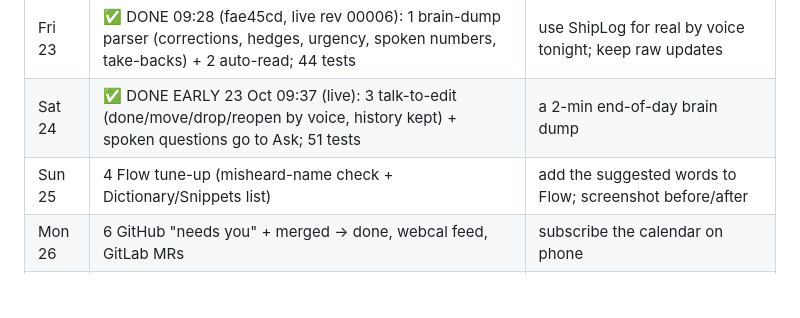
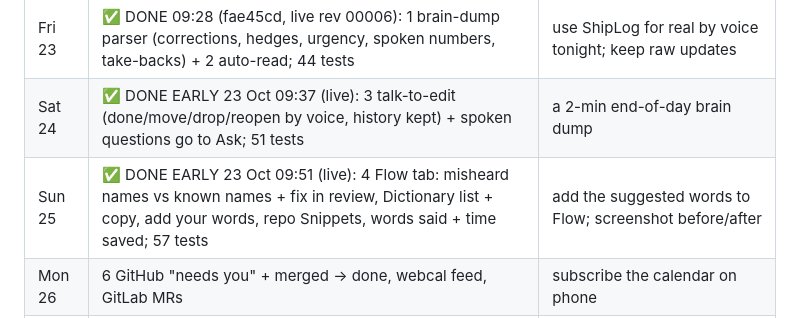
Before and after one commit to Ankith-m1006/shiplog, a Markdown page: docs/PLAN-NEXT-DAYS.md, the part around the change. Drawn GitHub-style; blank space fills up the shorter version.

Commit message:
Plan: Flow tune-up done

```diff
--- a/docs/PLAN-NEXT-DAYS.md
+++ b/docs/PLAN-NEXT-DAYS.md
@@ -34,7 +34,7 @@ Typed updates are short and tidy. Spoken updates are long, messy, self-correctin
 |---|---|---|
 | Fri 23 | ✅ DONE 09:28 (fae45cd, live rev 00006): 1 brain-dump parser (corrections, hedges, urgency, spoken numbers, take-backs) + 2 auto-read; 44 tests | use ShipLog for real by voice tonight; keep raw updates |
 | Sat 24 | ✅ DONE EARLY 23 Oct 09:37 (live): 3 talk-to-edit (done/move/drop/reopen by voice, history kept) + spoken questions go to Ask; 51 tests | a 2-min end-of-day brain dump |
-| Sun 25 | 4 Flow tune-up (misheard-name check + Dictionary/Snippets list) | add the suggested words to Flow; screenshot before/after |
+| Sun 25 | ✅ DONE EARLY 23 Oct 09:51 (live): 4 Flow tab: misheard names vs known names + fix in review, Dictionary list + copy, add your words, repo Snippets, words said + time saved; 57 tests | add the suggested words to Flow; screenshot before/after |
 | Mon 26 | 6 GitHub "needs you" + merged -> done, webcal feed, GitLab MRs | subscribe the calendar on phone |
 | Tue 27 | 5 Telegram capture bot (GitLab hackathon due 18:30, lighter day) | create the bot in @BotFather, paste token to me |
 | Wed 28 | 7 stand-up / weekly / post drafts | use the post draft for a real #NoHandsChallenge post |
```
